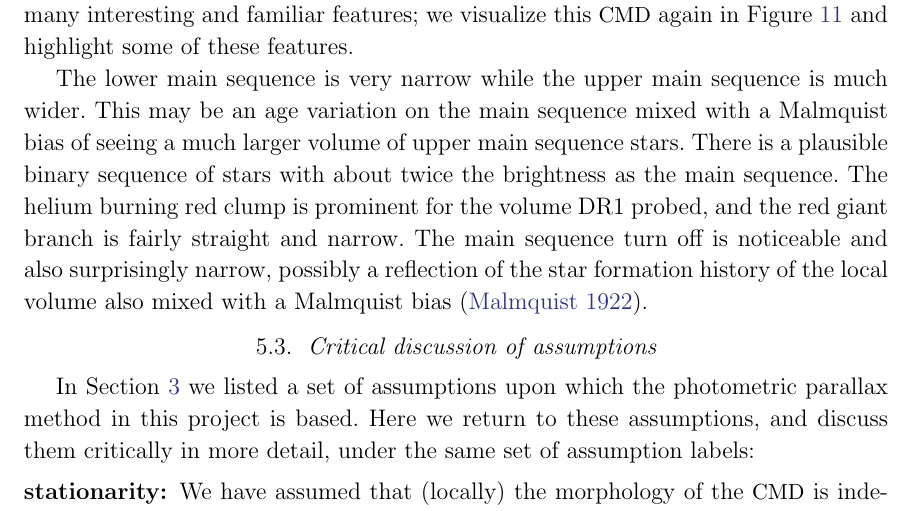
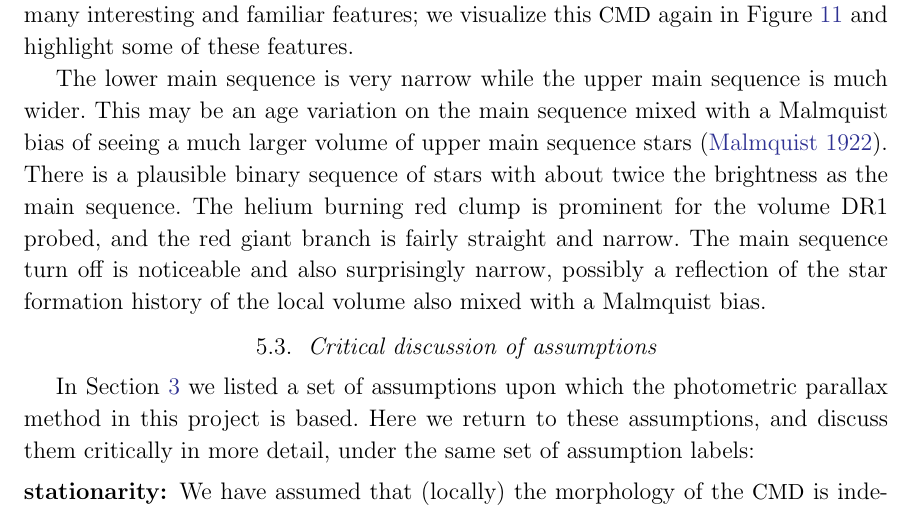
Before and after one commit to andersdot/photoParallax, a LaTeX paper (paper/paper.tex): part of page 21 of 26, cut so that both start at the same text. Compiled offline with pdfLaTeX.

Commit message:
move citation

```diff
--- a/paper/paper.tex
+++ b/paper/paper.tex
@@ -779,13 +779,13 @@ There is a plausible binary sequence of stars, as well as a prominent red clump,
 The lower main sequence is very narrow while the upper main sequence
 is much wider. This may be an age variation on the main sequence mixed
 with a Malmquist bias of seeing a much larger volume of upper main
-sequence stars. There is a plausible binary sequence of stars with
+sequence stars \citep{malmquist22}. There is a plausible binary sequence of stars with
 about twice the brightness as the main sequence. The helium burning
 red clump is prominent for the volume DR1 probed, and the red giant
 branch is fairly straight and narrow. The main sequence turn off is
 noticeable and also surprisingly narrow, possibly a reflection of the
 star formation history of the local volume also mixed with a Malmquist
-bias (\citealt{malmquist22}).
+bias.
 
 \subsection{Critical discussion of assumptions}
 
```
